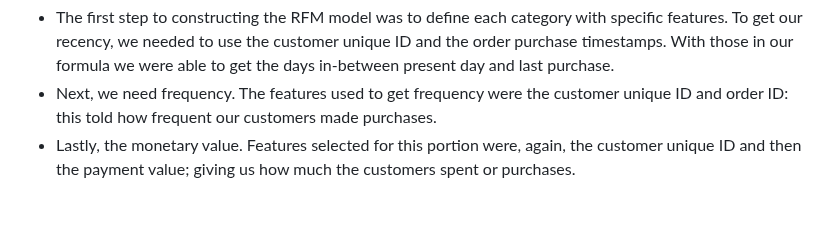
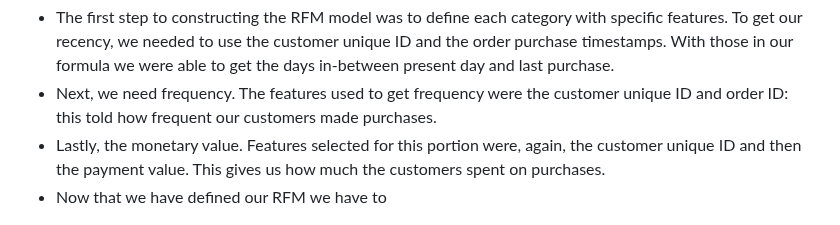
Before and after one commit to sag7221/Brazilian_EComm_Predictions, a Markdown page: README.md, the part around the change. Rendered like a GitHub page.

Commit message:
Added more to RFM Fill

```diff
--- a/README.md
+++ b/README.md
@@ -75,7 +75,8 @@ Here, we will walk you through the construction of our machine learning models a
 
 - The first step to constructing the RFM model was to define each category with specific features. To get our recency, we needed to use the customer unique ID and the order purchase timestamps. With those in our formula we were able to get the days in-between present day and last purchase.
 - Next, we need frequency. The features used to get frequency were the customer unique ID and order ID: this told how frequent our customers made purchases.
-- Lastly, the monetary value. Features selected for this portion were, again, the customer unique ID and then the payment value; giving us how much the customers spent or purchases.
+- Lastly, the monetary value. Features selected for this portion were, again, the customer unique ID and then the payment value. This gives us how much the customers spent on purchases.
+- Now that we have defined our RFM we have to
 
 <img src="Images/Distribution_of_Segments.png" width=950>
 
```
